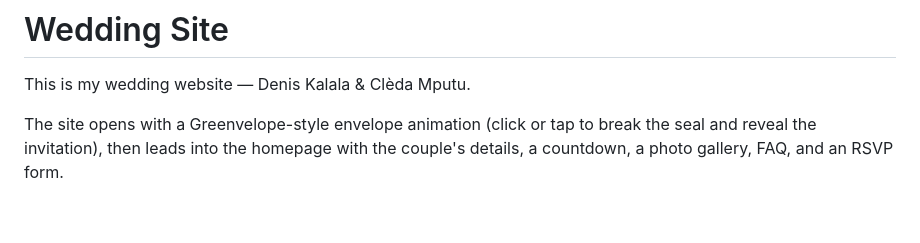
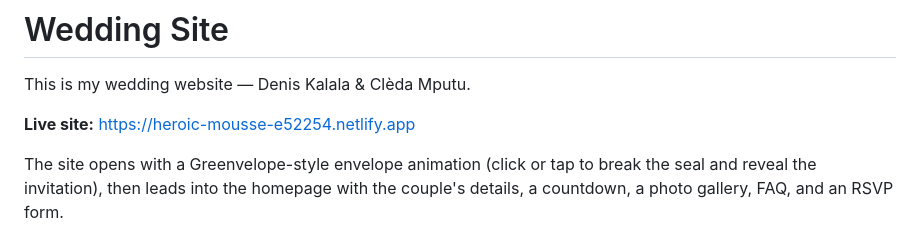
Before and after one commit to DMKALALA/wedding-site, a Markdown page: README.md, the part around the change. GitHub-like rendering; blank space fills up the shorter version.

Commit message:
Add live site link to README
Co-Authored-By: Claude Sonnet 5 <noreply@anthropic.com>

```diff
--- a/README.md
+++ b/README.md
@@ -1,6 +1,8 @@
 # Wedding Site
 
 This is my wedding website — Denis Kalala & Clèda Mputu.
+
+**Live site:** https://heroic-mousse-e52254.netlify.app
 
 The site opens with a Greenvelope-style envelope animation (click or tap to
 break the seal and reveal the invitation), then leads into the homepage with
```
